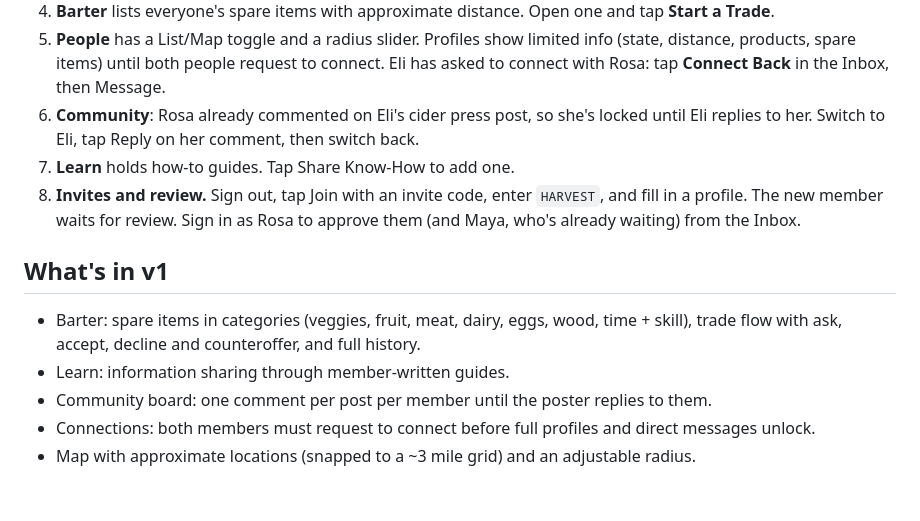
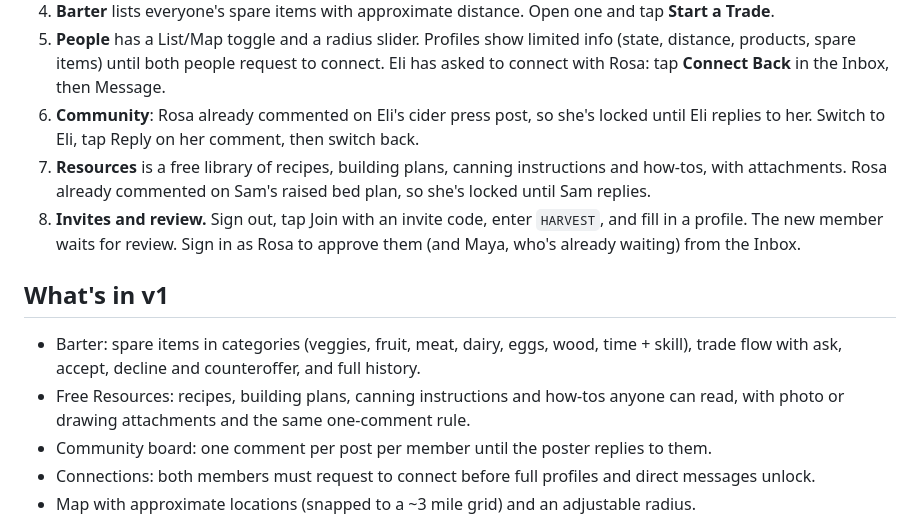
Before and after one commit to alignmentandcoherence/cottage-connect, a Markdown page: README.md, the part around the change. Drawn GitHub-style; blank space fills up the shorter version.

Commit message:
Update the README for Free Resources
Co-Authored-By: Claude Opus 5.5 (1M context) <noreply@anthropic.com>
Claude-Session: https://claude.ai/code/session_01Tu6AQpgLpgEgYCwEcZ8LbH

```diff
--- a/README.md
+++ b/README.md
@@ -24,12 +24,12 @@ Choose **My Mac** or an iPhone simulator and press Run. To run on your own iPhon
 4. **Barter** lists everyone's spare items with approximate distance. Open one and tap **Start a Trade**.
 5. **People** has a List/Map toggle and a radius slider. Profiles show limited info (state, distance, products, spare items) until both people request to connect. Eli has asked to connect with Rosa: tap **Connect Back** in the Inbox, then Message.
 6. **Community**: Rosa already commented on Eli's cider press post, so she's locked until Eli replies to her. Switch to Eli, tap Reply on her comment, then switch back.
-7. **Learn** holds how-to guides. Tap Share Know-How to add one.
+7. **Resources** is a free library of recipes, building plans, canning instructions and how-tos, with attachments. Rosa already commented on Sam's raised bed plan, so she's locked until Sam replies.
 8. **Invites and review.** Sign out, tap Join with an invite code, enter `HARVEST`, and fill in a profile. The new member waits for review. Sign in as Rosa to approve them (and Maya, who's already waiting) from the Inbox.
 
 ## What's in v1
 - Barter: spare items in categories (veggies, fruit, meat, dairy, eggs, wood, time + skill), trade flow with ask, accept, decline and counteroffer, and full history.
-- Learn: information sharing through member-written guides.
+- Free Resources: recipes, building plans, canning instructions and how-tos anyone can read, with photo or drawing attachments and the same one-comment rule.
 - Community board: one comment per post per member until the poster replies to them.
 - Connections: both members must request to connect before full profiles and direct messages unlock.
 - Map with approximate locations (snapped to a ~3 mile grid) and an adjustable radius.
```
